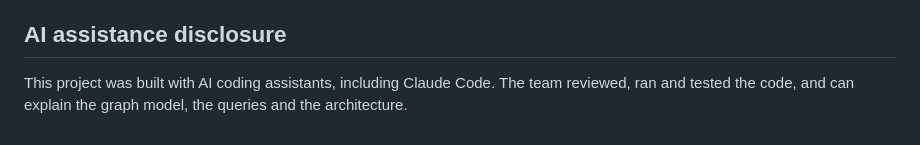
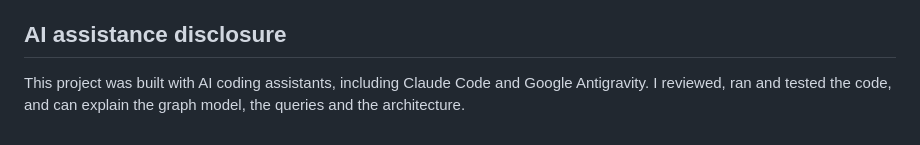
Before and after one commit to ronaksarda/ideator, a Markdown page: README.md, the part around the change. GitHub-like rendering.

Commit message:
Revise AI assistance disclosure in README
Updated the AI assistance disclosure to include Google Antigravity.

```diff
--- a/README.md
+++ b/README.md
@@ -251,5 +251,5 @@ python -m pytest -q
 
 ## AI assistance disclosure
 
-This project was built with AI coding assistants, including Claude Code. The team reviewed, ran and tested
+This project was built with AI coding assistants, including Claude Code and Google Antigravity. I reviewed, ran and tested
 the code, and can explain the graph model, the queries and the architecture.
```
